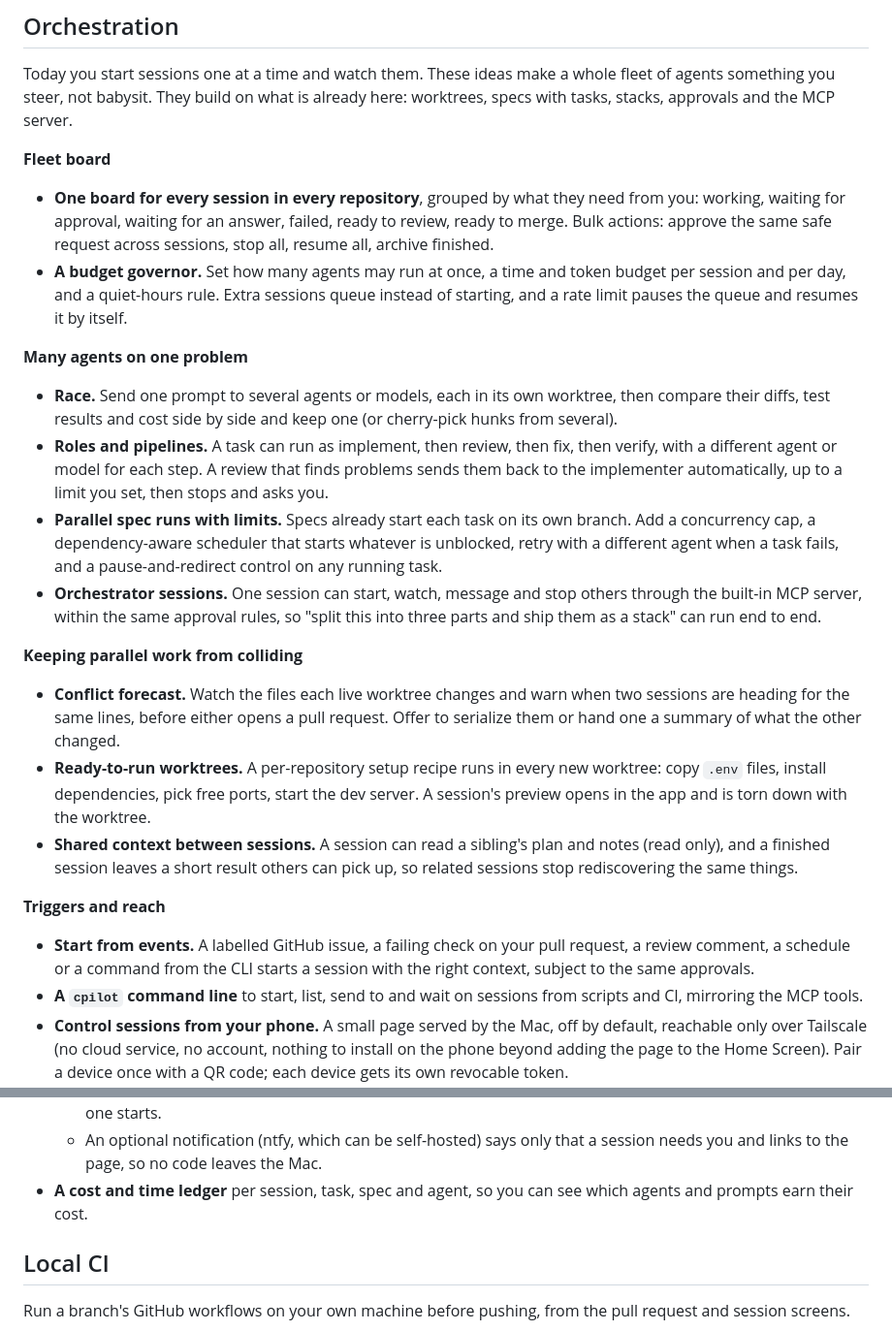
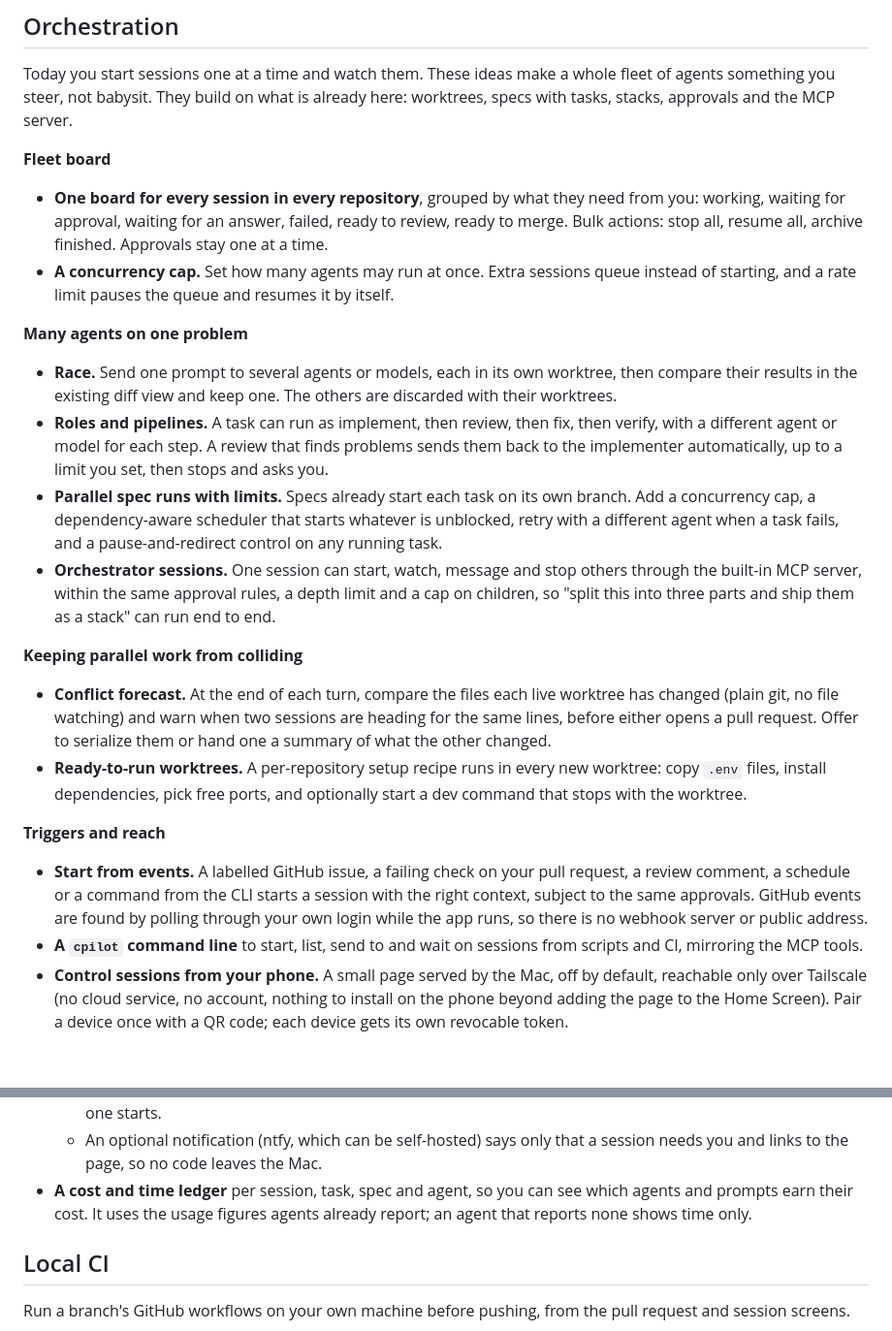
Before and after one commit to kalahroudi/cpilot, a Markdown page: ROADMAP.md, 2 parts joined by grey strips. Shown at 97% size. Rendered like a GitHub page; blank space fills up the shorter version.

Commit message:
Roadmap: trim orchestration to the light version (no token budgets, no webhooks, no in-app preview)
Co-Authored-By: Claude Sonnet 5.5 <noreply@anthropic.com>

```diff
--- a/ROADMAP.md
+++ b/ROADMAP.md
@@ -8,32 +8,31 @@ Today you start sessions one at a time and watch them. These ideas make a whole
 
 **Fleet board**
 
-- **One board for every session in every repository**, grouped by what they need from you: working, waiting for approval, waiting for an answer, failed, ready to review, ready to merge. Bulk actions: approve the same safe request across sessions, stop all, resume all, archive finished.
-- **A budget governor.** Set how many agents may run at once, a time and token budget per session and per day, and a quiet-hours rule. Extra sessions queue instead of starting, and a rate limit pauses the queue and resumes it by itself.
+- **One board for every session in every repository**, grouped by what they need from you: working, waiting for approval, waiting for an answer, failed, ready to review, ready to merge. Bulk actions: stop all, resume all, archive finished. Approvals stay one at a time.
+- **A concurrency cap.** Set how many agents may run at once. Extra sessions queue instead of starting, and a rate limit pauses the queue and resumes it by itself.
 
 **Many agents on one problem**
 
-- **Race.** Send one prompt to several agents or models, each in its own worktree, then compare their diffs, test results and cost side by side and keep one (or cherry-pick hunks from several).
+- **Race.** Send one prompt to several agents or models, each in its own worktree, then compare their results in the existing diff view and keep one. The others are discarded with their worktrees.
 - **Roles and pipelines.** A task can run as implement, then review, then fix, then verify, with a different agent or model for each step. A review that finds problems sends them back to the implementer automatically, up to a limit you set, then stops and asks you.
 - **Parallel spec runs with limits.** Specs already start each task on its own branch. Add a concurrency cap, a dependency-aware scheduler that starts whatever is unblocked, retry with a different agent when a task fails, and a pause-and-redirect control on any running task.
-- **Orchestrator sessions.** One session can start, watch, message and stop others through the built-in MCP server, within the same approval rules, so "split this into three parts and ship them as a stack" can run end to end.
+- **Orchestrator sessions.** One session can start, watch, message and stop others through the built-in MCP server, within the same approval rules, a depth limit and a cap on children, so "split this into three parts and ship them as a stack" can run end to end.
 
 **Keeping parallel work from colliding**
 
-- **Conflict forecast.** Watch the files each live worktree changes and warn when two sessions are heading for the same lines, before either opens a pull request. Offer to serialize them or hand one a summary of what the other changed.
-- **Ready-to-run worktrees.** A per-repository setup recipe runs in every new worktree: copy `.env` files, install dependencies, pick free ports, start the dev server. A session's preview opens in the app and is torn down with the worktree.
-- **Shared context between sessions.** A session can read a sibling's plan and notes (read only), and a finished session leaves a short result others can pick up, so related sessions stop rediscovering the same things.
+- **Conflict forecast.** At the end of each turn, compare the files each live worktree has changed (plain git, no file watching) and warn when two sessions are heading for the same lines, before either opens a pull request. Offer to serialize them or hand one a summary of what the other changed.
+- **Ready-to-run worktrees.** A per-repository setup recipe runs in every new worktree: copy `.env` files, install dependencies, pick free ports, and optionally start a dev command that stops with the worktree.
 
 **Triggers and reach**
 
-- **Start from events.** A labelled GitHub issue, a failing check on your pull request, a review comment, a schedule or a command from the CLI starts a session with the right context, subject to the same approvals.
+- **Start from events.** A labelled GitHub issue, a failing check on your pull request, a review comment, a schedule or a command from the CLI starts a session with the right context, subject to the same approvals. GitHub events are found by polling through your own login while the app runs, so there is no webhook server or public address.
 - **A `cpilot` command line** to start, list, send to and wait on sessions from scripts and CI, mirroring the MCP tools.
 - **Control sessions from your phone.** A small page served by the Mac, off by default, reachable only over Tailscale (no cloud service, no account, nothing to install on the phone beyond adding the page to the Home Screen). Pair a device once with a QR code; each device gets its own revocable token.
   - Start new work any time: pick a known repository, an agent and model, and a prompt, or start from a GitHub issue or a spec task. Every phone-started session gets its own worktree and branch, so your working folder is never touched.
   - Watch sessions by state, read recent messages, send a message, stop one, and allow once or deny an approval card.
   - Guardrails: access is capped at Edit files and Full access still needs Touch ID at the Mac; there is no "always allow" from the phone; only repositories CPilot already knows can be used; new sessions from remote devices are rate limited; every remote action is logged with the device name and the Mac notifies you when one starts.
   - An optional notification (ntfy, which can be self-hosted) says only that a session needs you and links to the page, so no code leaves the Mac.
-- **A cost and time ledger** per session, task, spec and agent, so you can see which agents and prompts earn their cost.
+- **A cost and time ledger** per session, task, spec and agent, so you can see which agents and prompts earn their cost. It uses the usage figures agents already report; an agent that reports none shows time only.
 
 ## Local CI
 
```
